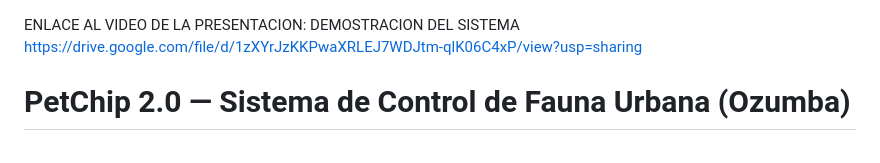
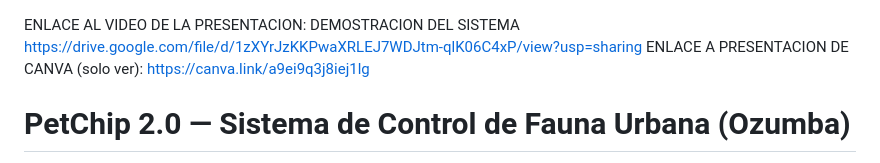
Before and after one commit to maiknav1966-cmyk/maiknav1966-cmyk-PETCHIP-Sistema-de-Registro-y-Control-de-Fauna-Urbana-Mediante-Identificacion-RFID-, a Markdown page: README.md, the part around the change. GitHub-like rendering.

Commit message:
Add Canva presentation link to README
Added a link to a Canva presentation for reference.

```diff
--- a/README.md
+++ b/README.md
@@ -1,5 +1,7 @@
 ENLACE AL VIDEO DE LA PRESENTACION: DEMOSTRACION DEL SISTEMA
 https://drive.google.com/file/d/1zXYrJzKKPwaXRLEJ7WDJtm-qlK06C4xP/view?usp=sharing
+ENLACE A PRESENTACION DE CANVA (solo ver):
+https://canva.link/a9ei9q3j8iej1lg
 # PetChip 2.0 — Sistema de Control de Fauna Urbana (Ozumba)
 
 Rediseño completo de interfaz + nuevas funcionalidades sobre el proyecto original
```
